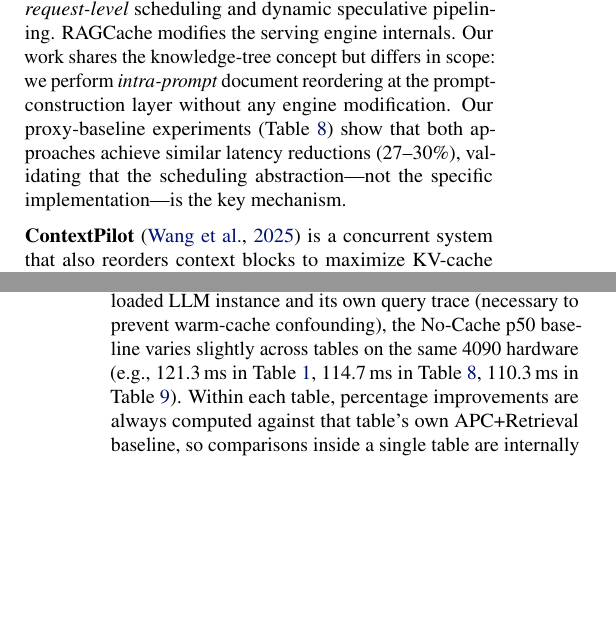
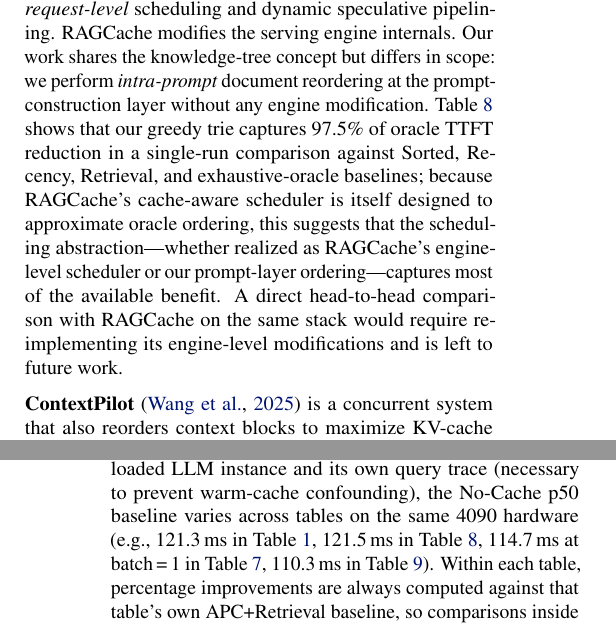
Before and after one commit to tantansir/RAGCachePlusPlus, a LaTeX paper (paper/paper.tex): two parts of the columns of pages 2 and 5 of 13, joined at a grey line, cut so that both start at the same text, the shorter picture padded with empty space. Compiled offline with pdfLaTeX.

Commit message:
Fix two cross-reference errors spotted in reviewer pass
1. Section 4.1 "Cross-table baselines" note: "114.7 ms in Table 8"
   was wrong. 114.7 appears at batch=1 in Table 7 (concurrent load);
   Table 8 (baselines) shows 121.5 ms after the single-run rerun.
   Corrected the enumeration.

2. Related Work on RAGCache: "Our proxy-baseline experiments (Table 8)
   show that both approaches achieve similar latency reductions (27-30%)"
   was misleading because the current Table 8 does not contain a
   RAGCache row (only No Cache / Sorted / Retrieval / Recency /
   Optimized / Oracle). Rewrote the paragraph to cite the 97.5%-of-
   oracle result as indirect evidence that cache-aware scheduling as
   an abstraction captures most of the benefit, and explicitly note
   that a direct head-to-head with RAGCache requires re-implementing
   its engine modifications (future work).

Co-Authored-By: Claude Opus 4.6 (1M context) <noreply@anthropic.com>

```diff
--- a/paper/paper.tex
+++ b/paper/paper.tex
@@ -288,7 +288,7 @@ Concretely, APC identifies reusable prefix blocks using block-level hashing over
 
 The observation that document ordering affects prefix cache reuse in RAG systems is well-established. Several concurrent and prior systems address this from different angles; we position our work within this landscape.
 
-\textbf{RAGCache}~\citep{jin2025ragcache} is the closest prior work. It organizes cached KV states in a knowledge tree indexed by document sequences, uses a PGDSF replacement policy with multi-tier placement, and includes cache-aware \emph{request-level} scheduling and dynamic speculative pipelining. RAGCache modifies the serving engine internals. Our work shares the knowledge-tree concept but differs in scope: we perform \emph{intra-prompt} document reordering at the prompt-construction layer without any engine modification. Our proxy-baseline experiments (Table~\ref{tab:baselines}) show that both approaches achieve similar latency reductions (27--30\%), validating that the scheduling abstraction---not the specific implementation---is the key mechanism.
+\textbf{RAGCache}~\citep{jin2025ragcache} is the closest prior work. It organizes cached KV states in a knowledge tree indexed by document sequences, uses a PGDSF replacement policy with multi-tier placement, and includes cache-aware \emph{request-level} scheduling and dynamic speculative pipelining. RAGCache modifies the serving engine internals. Our work shares the knowledge-tree concept but differs in scope: we perform \emph{intra-prompt} document reordering at the prompt-construction layer without any engine modification. Table~\ref{tab:baselines} shows that our greedy trie captures 97.5\% of oracle TTFT reduction in a single-run comparison against Sorted, Recency, Retrieval, and exhaustive-oracle baselines; because RAGCache's cache-aware scheduler is itself designed to approximate oracle ordering, this suggests that the scheduling abstraction---whether realized as RAGCache's engine-level scheduler or our prompt-layer ordering---captures most of the available benefit. A direct head-to-head comparison with RAGCache on the same stack would require re-implementing its engine-level modifications and is left to future work.
 
 \textbf{ContextPilot}~\citep{contextpilot2025} is a concurrent system that also reorders context blocks to maximize KV-cache reuse, using a context index and de-duplication techniques. Like our work, it operates at the prompt layer with negligible overhead (${\sim}$0.047\,ms). Our approach differs in using a trie-based greedy algorithm with a measured prefix-length optimality ratio of 0.997, online adaptivity under distribution shift, and comprehensive evaluation across architectures and workloads. The convergence of these independent efforts validates the importance of cache-aware ordering as a systems abstraction.
 
@@ -423,7 +423,7 @@ Thus the saving grows with $T_{\text{ret}}$ up to $T_{\text{sys}}$ (at which poi
 
 \textbf{Metrics.} We measure TTFT (Time-To-First-Token) by generating only 1 output token per request so that measured latency is dominated by prefill. Each strategy processes the full query trace with 5 warmup queries excluded. We report p50, p95, and mean TTFT. We also report an approximate \emph{effective cache-hit proxy} (Fast\%$^\dagger$): the fraction of post-warmup requests whose TTFT falls below $0.6\times$ the median warmup TTFT. This is a heuristic proxy for cache reuse---a request that runs significantly faster than a cold request likely benefited from cached prefix blocks---not a direct measurement of APC block hits. The more informative metric is TTFT itself, since it captures both hit \emph{frequency} and hit \emph{depth} (how many prefix blocks were reused).
 
-\textbf{Cross-table baselines.} Because each table in Section~\ref{sec:eval} comes from an independent benchmark run with a freshly loaded LLM instance and its own query trace (necessary to prevent warm-cache confounding), the No-Cache p50 baseline varies slightly across tables on the same 4090 hardware (e.g., 121.3\,ms in Table~\ref{tab:main}, 114.7\,ms in Table~\ref{tab:baselines}, 110.3\,ms in Table~\ref{tab:spatial}). Within each table, percentage improvements are always computed against that table's own APC+Retrieval baseline, so comparisons inside a single table are internally consistent; absolute cross-table comparisons should be read with this run-to-run variance in mind.
+\textbf{Cross-table baselines.} Because each table in Section~\ref{sec:eval} comes from an independent benchmark run with a freshly loaded LLM instance and its own query trace (necessary to prevent warm-cache confounding), the No-Cache p50 baseline varies across tables on the same 4090 hardware (e.g., 121.3\,ms in Table~\ref{tab:main}, 121.5\,ms in Table~\ref{tab:baselines}, 114.7\,ms at batch\,=\,1 in Table~\ref{tab:concurrent}, 110.3\,ms in Table~\ref{tab:spatial}). Within each table, percentage improvements are always computed against that table's own APC+Retrieval baseline, so comparisons inside a single table are internally consistent; absolute cross-table comparisons should be read with this run-to-run variance in mind.
 
 \subsection{Main Results}
 
```
Also changed, not shown: paper/paper.pdf.
